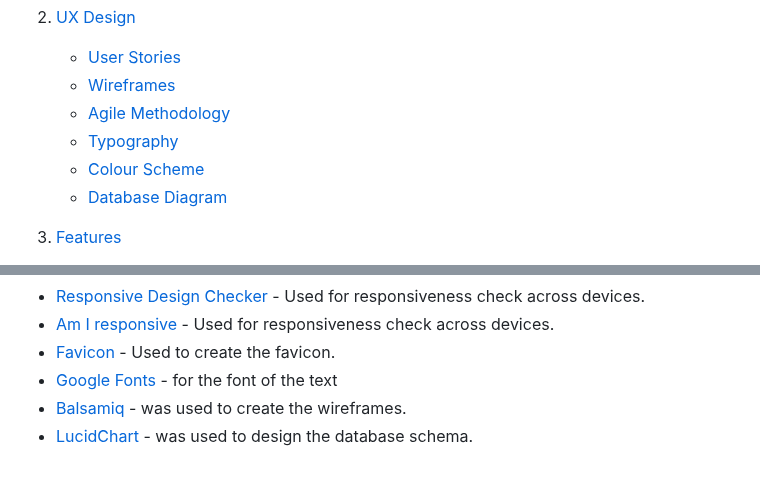
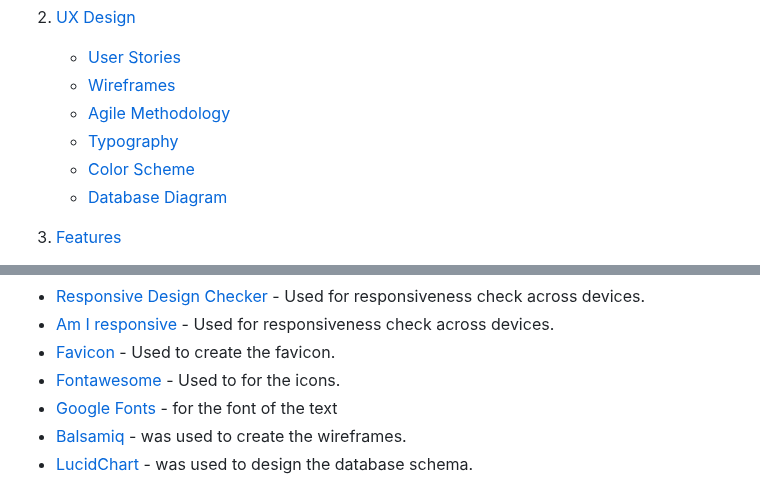
Before and after one commit to malinpalo/Tastebook, a Markdown page: README.md, 2 parts joined by grey strips. GitHub-like rendering.

Commit message:
Last clean up in TESTING.md and README.md

```diff
--- a/README.md
+++ b/README.md
@@ -12,7 +12,7 @@
     * [Wireframes](#wireframes)
     * [Agile Methodology](#agile-methodology)
     * [Typography](#typography)
-    * [Colour Scheme](#colour-scheme)
+    * [Color Scheme](#color-scheme)
     * [Database Diagram](#database-diagram)
 3. [Features](#features)
     * [Navigation Bar](#navigation-bar)
@@ -309,6 +309,7 @@ Please click [**_here_**](TESTING.md) to read more information about testing Tas
 * [Responsive Design Checker](https://www.responsivedesignchecker.com/) - Used for responsiveness check across devices.
 * [Am I responsive](https://ui.dev/amiresponsive) - Used for responsiveness check across devices.
 * [Favicon](https://favicon.io/) - Used to create the favicon.
+* [Fontawesome](https://fontawesome.com/) - Used to for the icons.
 * [Google Fonts](https://fonts.google.com/about) - for the font of the text
 * [Balsamiq](https://en.wikipedia.org/wiki/Balsamiq) - was used to create the wireframes.
 * [LucidChart](https://www.lucidchart.com/pages/) - was used to design the database schema.
```
Also changed, not shown: TESTING.md (+23 -8 lines).
